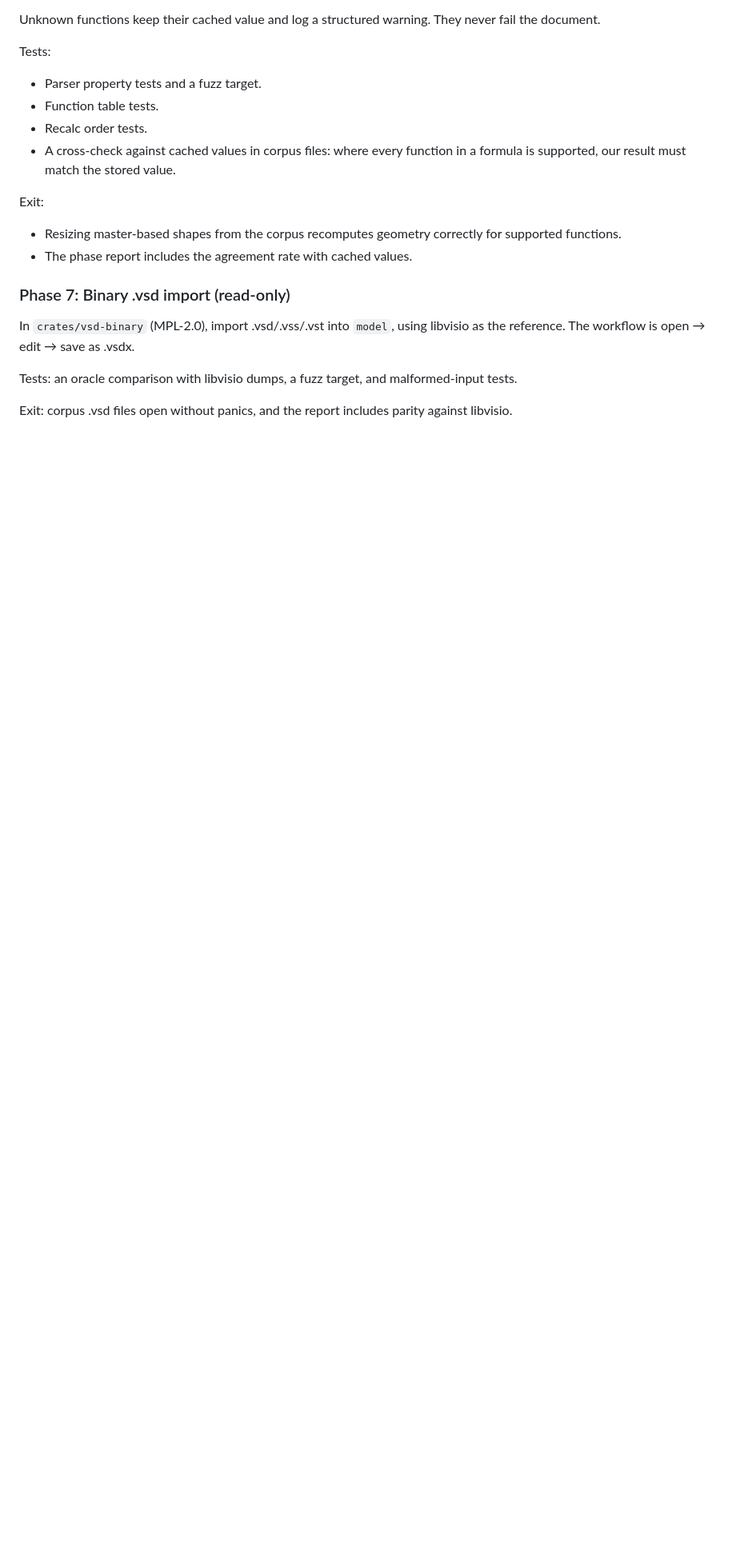
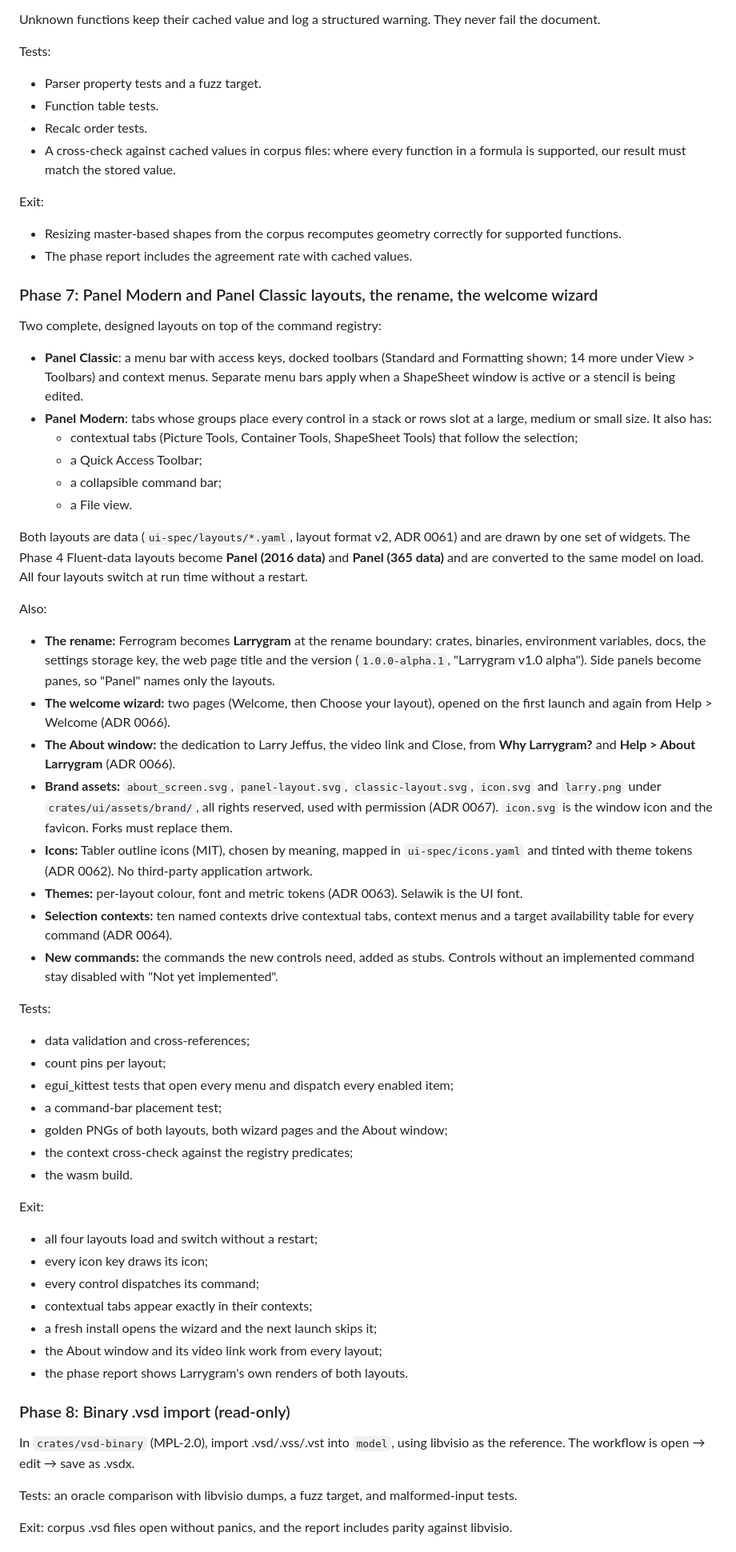
Before and after one commit to aprajnaparamita/ferrogram, a Markdown page: KICKOFF.md, the part around one of its changes. Shown at 80% size. Drawn GitHub-style; blank space fills up the shorter version.

Commit message:
docs(kickoff): phase 7 layouts, wizard and rename; renumber 8 and 9
Phase 7 is Panel Modern and Panel Classic with the Larrygram rename,
the welcome wizard and the About window. Binary .vsd import becomes
Phase 8, agents Phase 9 (paused). README: the plan table and the brand
asset licence note.

Task: P7-01

```diff
--- a/KICKOFF.md
+++ b/KICKOFF.md
@@ -326,7 +326,80 @@ Exit:
 - Resizing master-based shapes from the corpus recomputes geometry correctly for supported functions.
 - The phase report includes the agreement rate with cached values.
 
-### Phase 7: Binary .vsd import (read-only)
+### Phase 7: Panel Modern and Panel Classic layouts, the rename, the welcome wizard
+
+Two complete, designed layouts on top of the command registry:
+
+- **Panel Classic**: a menu bar with access keys, docked toolbars (Standard
+  and Formatting shown; 14 more under View > Toolbars) and context
+  menus. Separate menu bars apply when a ShapeSheet window is active or
+  a stencil is being edited.
+- **Panel Modern**: tabs whose groups place every control in a stack or rows
+  slot at a large, medium or small size. It also has:
+  - contextual tabs (Picture Tools, Container Tools, ShapeSheet Tools)
+    that follow the selection;
+  - a Quick Access Toolbar;
+  - a collapsible command bar;
+  - a File view.
+
+Both layouts are data (`ui-spec/layouts/*.yaml`, layout format v2, ADR
+0061) and are drawn by one set of widgets. The Phase 4 Fluent-data
+layouts become **Panel (2016 data)** and **Panel (365 data)** and are
+converted to the same model on load. All four layouts switch at run
+time without a restart.
+
+Also:
+
+- **The rename:** Ferrogram becomes **Larrygram** at the rename
+  boundary: crates, binaries, environment variables, docs, the
+  settings storage key, the web page title and the version
+  (`1.0.0-alpha.1`, "Larrygram v1.0 alpha"). Side panels become
+  panes, so "Panel" names only the layouts.
+- **The welcome wizard:** two pages (Welcome, then Choose your
+  layout), opened on the first launch and again from Help >
+  Welcome (ADR 0066).
+- **The About window:** the dedication to Larry Jeffus, the video
+  link and Close, from **Why Larrygram?** and **Help > About
+  Larrygram** (ADR 0066).
+- **Brand assets:** `about_screen.svg`, `panel-layout.svg`,
+  `classic-layout.svg`, `icon.svg` and `larry.png` under
+  `crates/ui/assets/brand/`, all rights reserved, used with
+  permission (ADR 0067). `icon.svg` is the window icon and the
+  favicon. Forks must replace them.
+- **Icons:** Tabler outline icons (MIT), chosen by meaning, mapped in
+  `ui-spec/icons.yaml` and tinted with theme tokens (ADR 0062). No
+  third-party application artwork.
+- **Themes:** per-layout colour, font and metric tokens (ADR 0063).
+  Selawik is the UI font.
+- **Selection contexts:** ten named contexts drive contextual tabs,
+  context menus and a target availability table for every command (ADR
+  0064).
+- **New commands:** the commands the new controls need, added as stubs.
+  Controls without an implemented command stay disabled with "Not yet
+  implemented".
+
+Tests:
+
+- data validation and cross-references;
+- count pins per layout;
+- egui_kittest tests that open every menu and dispatch every enabled
+  item;
+- a command-bar placement test;
+- golden PNGs of both layouts, both wizard pages and the About window;
+- the context cross-check against the registry predicates;
+- the wasm build.
+
+Exit:
+
+- all four layouts load and switch without a restart;
+- every icon key draws its icon;
+- every control dispatches its command;
+- contextual tabs appear exactly in their contexts;
+- a fresh install opens the wizard and the next launch skips it;
+- the About window and its video link work from every layout;
+- the phase report shows Larrygram's own renders of both layouts.
+
+### Phase 8: Binary .vsd import (read-only)
 
 In `crates/vsd-binary` (MPL-2.0), import .vsd/.vss/.vst into `model`, using libvisio as the reference. The workflow is open → edit → save as .vsdx.
 
```
Also changed, not shown: other parts of KICKOFF.md (+12 -10 lines), README.md (+11 -8 lines).
